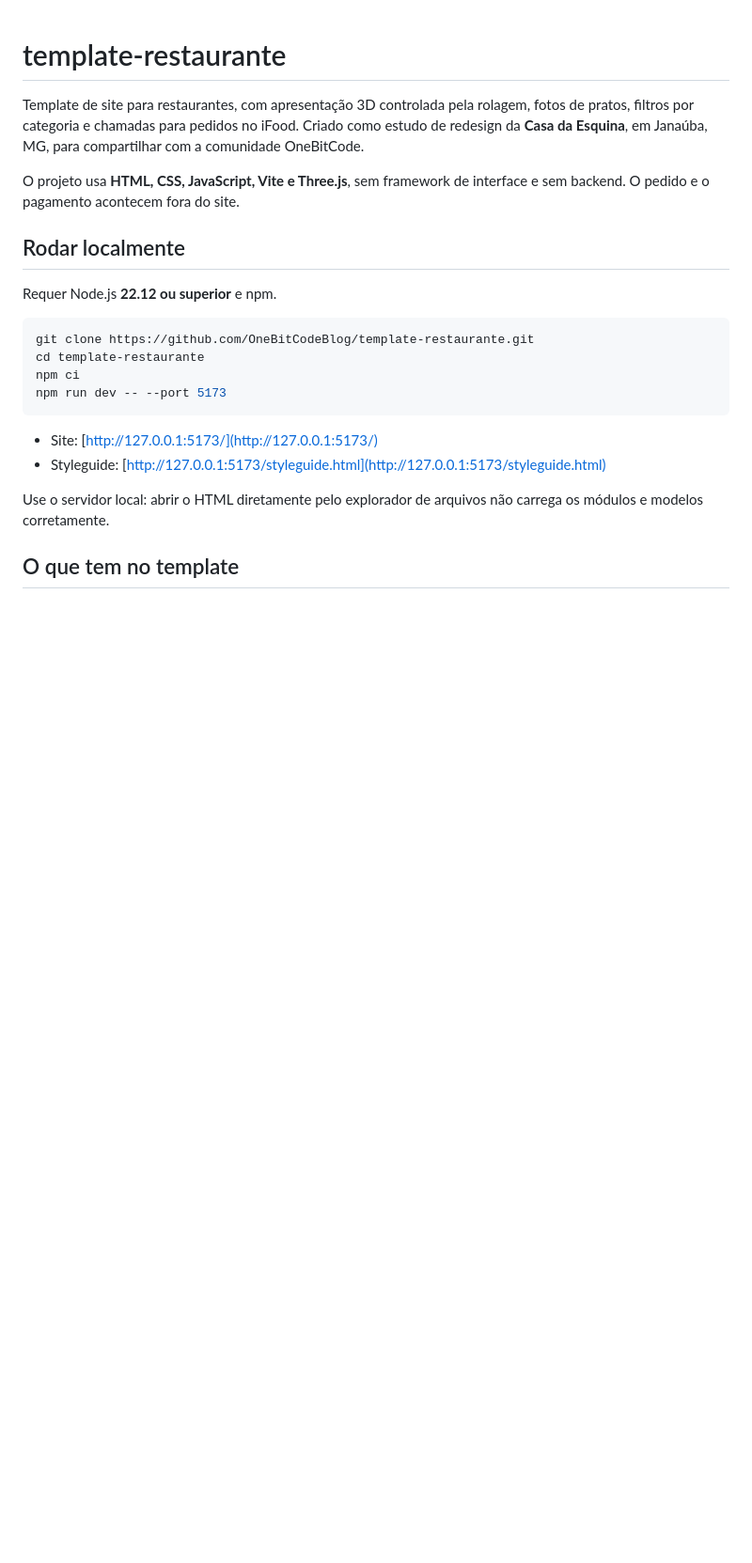
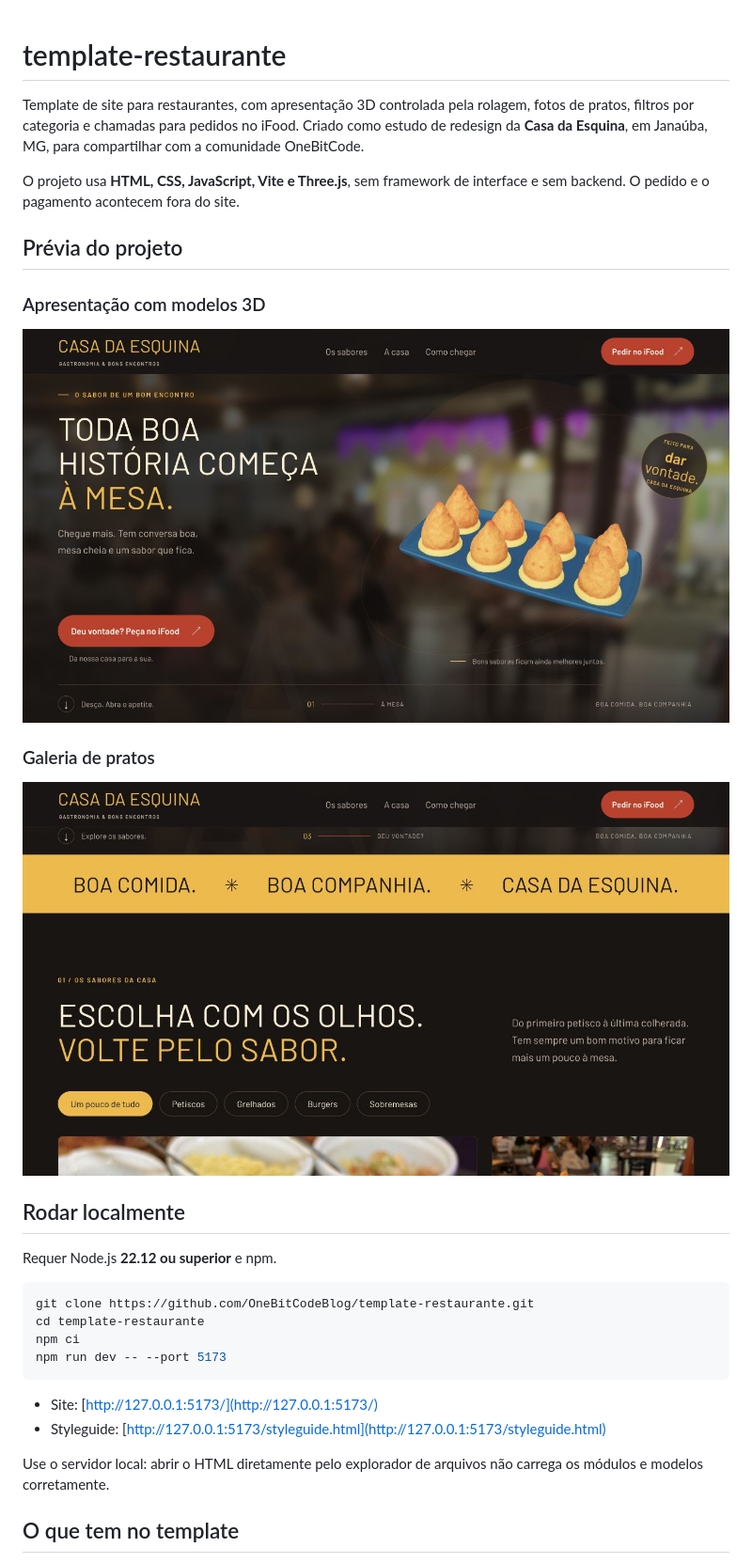
Before and after one commit to OneBitCodeBlog/template-restaurante, a Markdown page: README.md, the part around the change. Shown: that part at 94% size. Drawn GitHub-style; pictures changed too: docs/screenshots/cardapio.jpg (added), docs/screenshots/inicio.jpg (added); blank space fills up the shorter version.

Commit message:
docs: add website screenshots to README

```diff
--- a/README.md
+++ b/README.md
@@ -3,6 +3,16 @@
 Template de site para restaurantes, com apresentação 3D controlada pela rolagem, fotos de pratos, filtros por categoria e chamadas para pedidos no iFood. Criado como estudo de redesign da **Casa da Esquina**, em Janaúba, MG, para compartilhar com a comunidade OneBitCode.
 
 O projeto usa **HTML, CSS, JavaScript, Vite e Three.js**, sem framework de interface e sem backend. O pedido e o pagamento acontecem fora do site.
+
+## Prévia do projeto
+
+### Apresentação com modelos 3D
+
+![Página inicial da Casa da Esquina com bandeja de coxinhas em 3D](docs/screenshots/inicio.jpg)
+
+### Galeria de pratos
+
+![Cardápio visual com filtros e fotos dos pratos](docs/screenshots/cardapio.jpg)
 
 ## Rodar localmente
 
```
